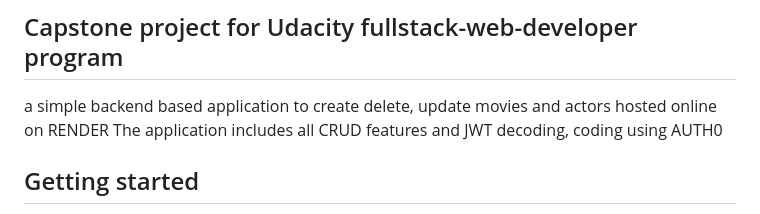
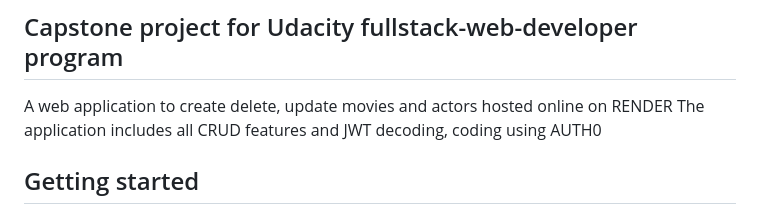
Before and after one commit to abdulaziz12k/capstone, a Markdown page: README.MD, the part around the change. GitHub-like rendering.

```diff
--- a/README.MD
+++ b/README.MD
@@ -1,7 +1,7 @@
 # Casting Agency
 
 ## Capstone project for Udacity fullstack-web-developer program
-a simple backend based application to create delete, update movies and actors
+A web application to create delete, update movies and actors
 hosted online on RENDER
 The application includes all CRUD features and JWT decoding, coding using AUTH0
 
```
